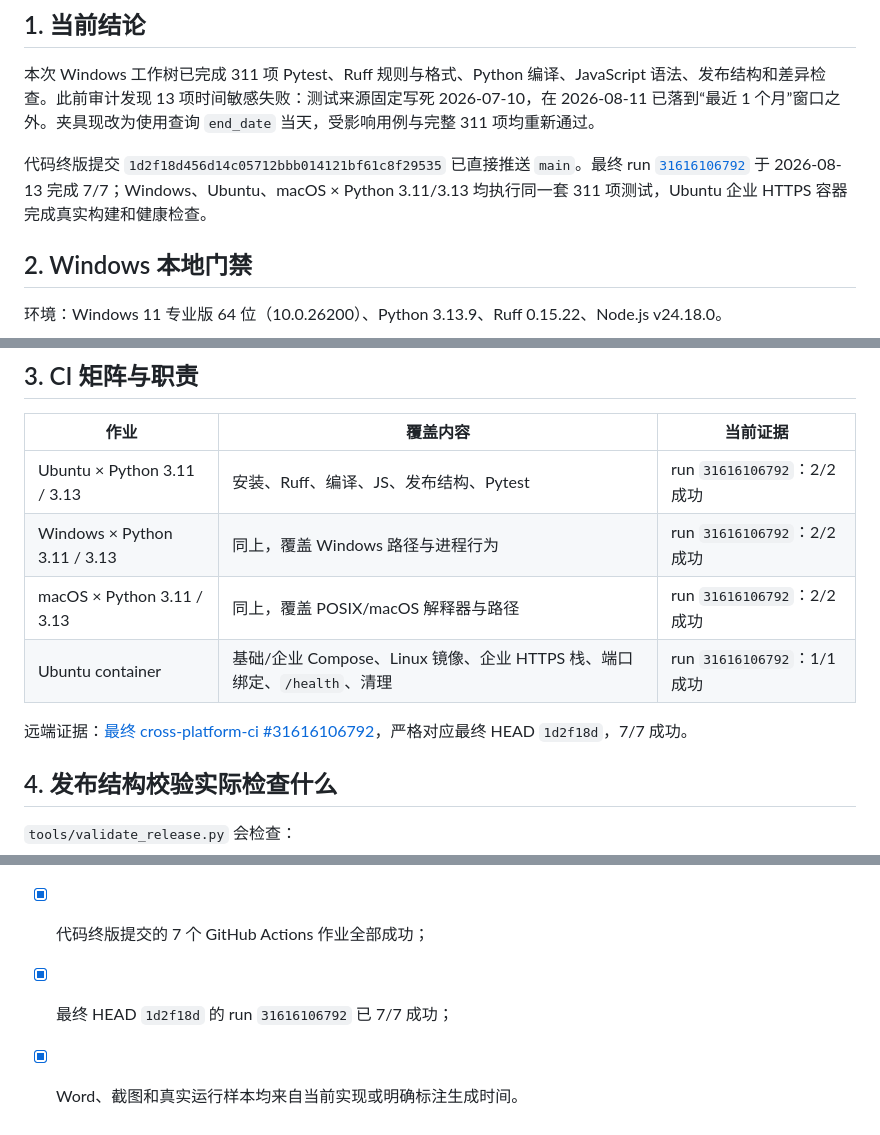
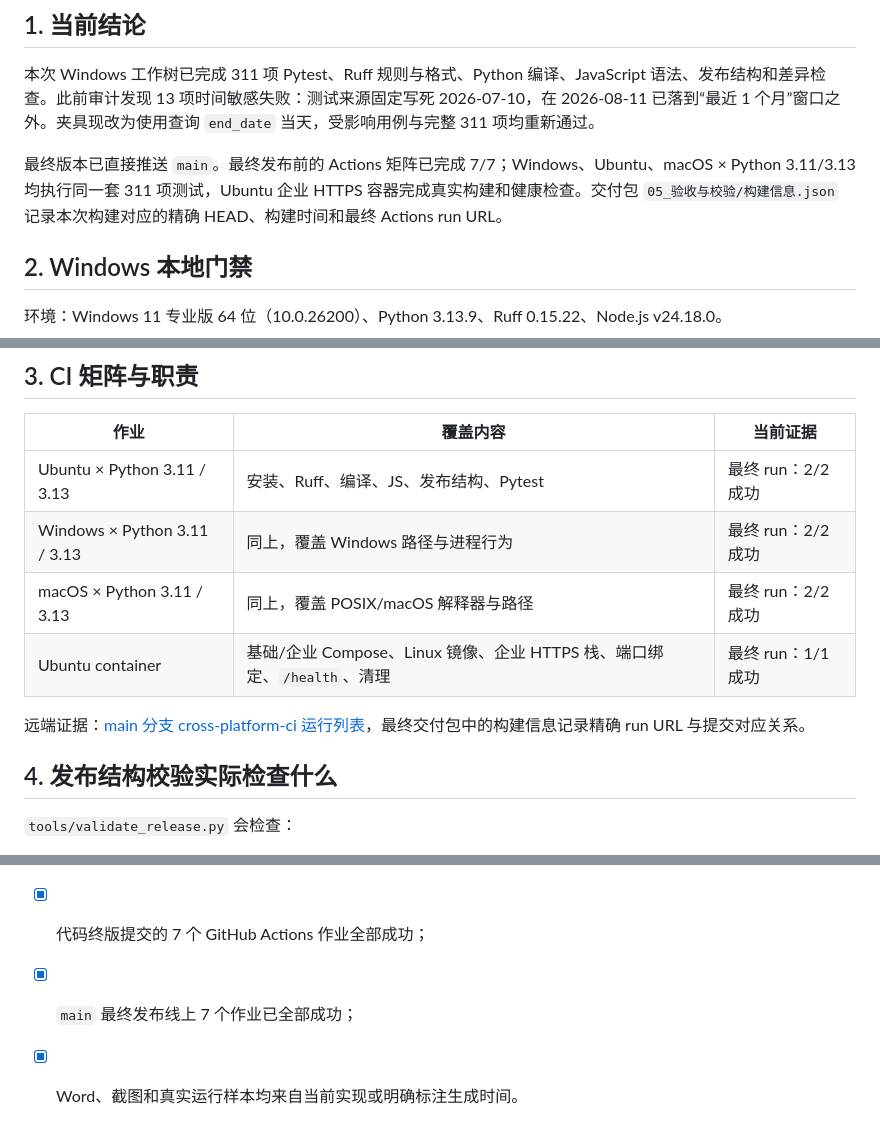
Before and after one commit to gitchw/bidpilot, a Markdown page: docs/CROSS_PLATFORM_TEST_AUDIT.md, 3 parts joined by grey strips. GitHub-like rendering.

Commit message:
docs: clarify final CI evidence and build metadata

```diff
--- a/docs/CROSS_PLATFORM_TEST_AUDIT.md
+++ b/docs/CROSS_PLATFORM_TEST_AUDIT.md
@@ -6,7 +6,7 @@
 
 本次 Windows 工作树已完成 311 项 Pytest、Ruff 规则与格式、Python 编译、JavaScript 语法、发布结构和差异检查。此前审计发现 13 项时间敏感失败：测试来源固定写死 2026-07-10，在 2026-08-11 已落到“最近 1 个月”窗口之外。夹具现改为使用查询 `end_date` 当天，受影响用例与完整 311 项均重新通过。
 
-代码终版提交 `1d2f18d456d14c05712bbb014121bf61c8f29535` 已直接推送 `main`。最终 run [`31616106792`](https://github.com/gitchw/bidpilot/actions/runs/31616106792) 于 2026-08-13 完成 7/7；Windows、Ubuntu、macOS × Python 3.11/3.13 均执行同一套 311 项测试，Ubuntu 企业 HTTPS 容器完成真实构建和健康检查。
+最终版本已直接推送 `main`。最终发布前的 Actions 矩阵已完成 7/7；Windows、Ubuntu、macOS × Python 3.11/3.13 均执行同一套 311 项测试，Ubuntu 企业 HTTPS 容器完成真实构建和健康检查。交付包 `05_验收与校验/构建信息.json` 记录本次构建对应的精确 HEAD、构建时间和最终 Actions run URL。
 
 ## 2. Windows 本地门禁
 
@@ -29,12 +29,12 @@ Starlette 的 `httpx` 兼容提示属于依赖未来迁移提醒，不影响本
 
 | 作业 | 覆盖内容 | 当前证据 |
 |---|---|---|
-| Ubuntu × Python 3.11 / 3.13 | 安装、Ruff、编译、JS、发布结构、Pytest | run `31616106792`：2/2 成功 |
-| Windows × Python 3.11 / 3.13 | 同上，覆盖 Windows 路径与进程行为 | run `31616106792`：2/2 成功 |
-| macOS × Python 3.11 / 3.13 | 同上，覆盖 POSIX/macOS 解释器与路径 | run `31616106792`：2/2 成功 |
-| Ubuntu container | 基础/企业 Compose、Linux 镜像、企业 HTTPS 栈、端口绑定、`/health`、清理 | run `31616106792`：1/1 成功 |
+| Ubuntu × Python 3.11 / 3.13 | 安装、Ruff、编译、JS、发布结构、Pytest | 最终 run：2/2 成功 |
+| Windows × Python 3.11 / 3.13 | 同上，覆盖 Windows 路径与进程行为 | 最终 run：2/2 成功 |
+| macOS × Python 3.11 / 3.13 | 同上，覆盖 POSIX/macOS 解释器与路径 | 最终 run：2/2 成功 |
+| Ubuntu container | 基础/企业 Compose、Linux 镜像、企业 HTTPS 栈、端口绑定、`/health`、清理 | 最终 run：1/1 成功 |
 
-远端证据：[最终 cross-platform-ci #31616106792](https://github.com/gitchw/bidpilot/actions/runs/31616106792)，严格对应最终 HEAD `1d2f18d`，7/7 成功。
+远端证据：[main 分支 cross-platform-ci 运行列表](https://github.com/gitchw/bidpilot/actions/workflows/ci.yml?query=branch%3Amain)，最终交付包中的构建信息记录精确 run URL 与提交对应关系。
 
 ## 4. 发布结构校验实际检查什么
 
@@ -63,5 +63,5 @@ Starlette 的 `httpx` 兼容提示属于依赖未来迁移提醒，不影响本
 - [x] 时间敏感夹具不再依赖会过期的固定日期；
 - [x] 代码终版提交已推送 `main`；
 - [x] 代码终版提交的 7 个 GitHub Actions 作业全部成功；
-- [x] 最终 HEAD `1d2f18d` 的 run `31616106792` 已 7/7 成功；
+- [x] `main` 最终发布线上 7 个作业已全部成功；
 - [x] Word、截图和真实运行样本均来自当前实现或明确标注生成时间。
```
Also changed, not shown: docs/RELEASE_NOTES_v0.8.0.md (+1 -1 lines).
